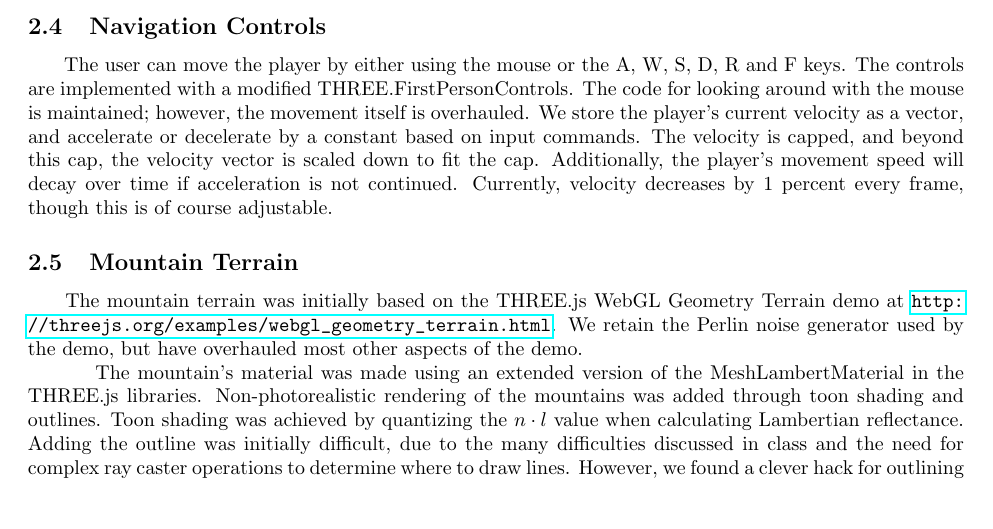
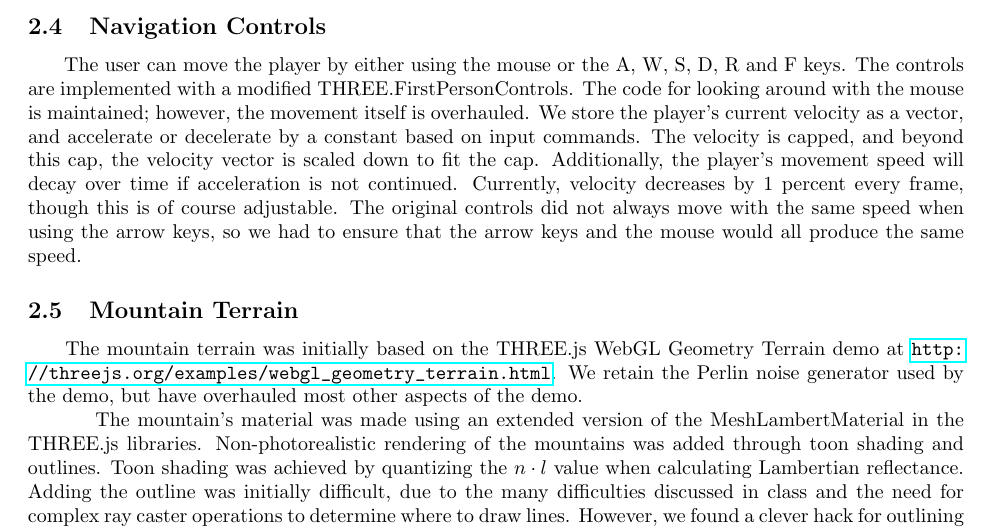
Before and after one commit to davidpaulk/MidnightMountains, a LaTeX document (writeup/writeup.tex): part of page 3 of 5, cut so that both start at the same text, the shorter picture padded with empty space. Compiled offline with pdfLaTeX.

Commit message:
added a line in controls

```diff
--- a/writeup/writeup.tex
+++ b/writeup/writeup.tex
@@ -61,7 +61,7 @@ $\indent$ The position update is small enough so that animating them does not ma
 $\indent$ We tried using several player perspectives in Midnight Mountains.  First, considered a first-person perspective where the screen represents the viewpoint of the player.  Next, we implemented third-person player perspectives where the player was slightly in front of the camera and either shaped as a ring or sphere.  After implementing both types of perspective, we decided that the third-person perspective detracted from the view of the mountains and used the first-person perspective in our final product.
 
 \subsection{Navigation Controls}
-$\indent$ The user can move the player by either using the mouse or the A, W, S, D, R and F keys. The controls are implemented with a modified THREE.FirstPersonControls. The code for looking around with the mouse is maintained; however, the movement itself is overhauled. We store the player's current velocity as a vector, and accelerate or decelerate by a constant based on input commands. The velocity is capped, and beyond this cap, the velocity vector is scaled down to fit the cap. Additionally, the player's movement speed will decay over time if acceleration is not continued. Currently, velocity decreases by 1 percent every frame, though this is of course adjustable.
+$\indent$ The user can move the player by either using the mouse or the A, W, S, D, R and F keys. The controls are implemented with a modified THREE.FirstPersonControls. The code for looking around with the mouse is maintained; however, the movement itself is overhauled. We store the player's current velocity as a vector, and accelerate or decelerate by a constant based on input commands. The velocity is capped, and beyond this cap, the velocity vector is scaled down to fit the cap. Additionally, the player's movement speed will decay over time if acceleration is not continued. Currently, velocity decreases by 1 percent every frame, though this is of course adjustable. The original controls did not always move with the same speed when using the arrow keys, so we had to ensure that the arrow keys and the mouse would all produce the same speed.
 
 \subsection{Mountain Terrain}
 $\indent$ The mountain terrain was initially based on the THREE.js WebGL Geometry Terrain demo at \url{http://threejs.org/examples/webgl_geometry_terrain.html}. We retain the Perlin noise generator used by the demo, but have overhauled most other aspects of the demo.
```
